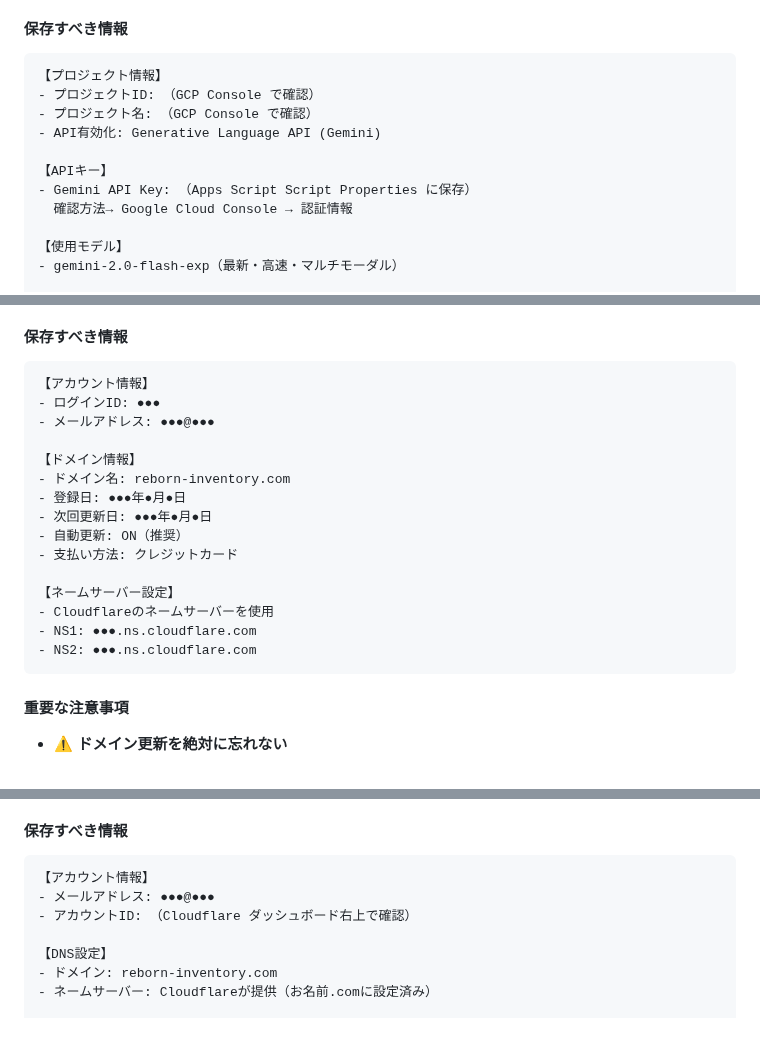
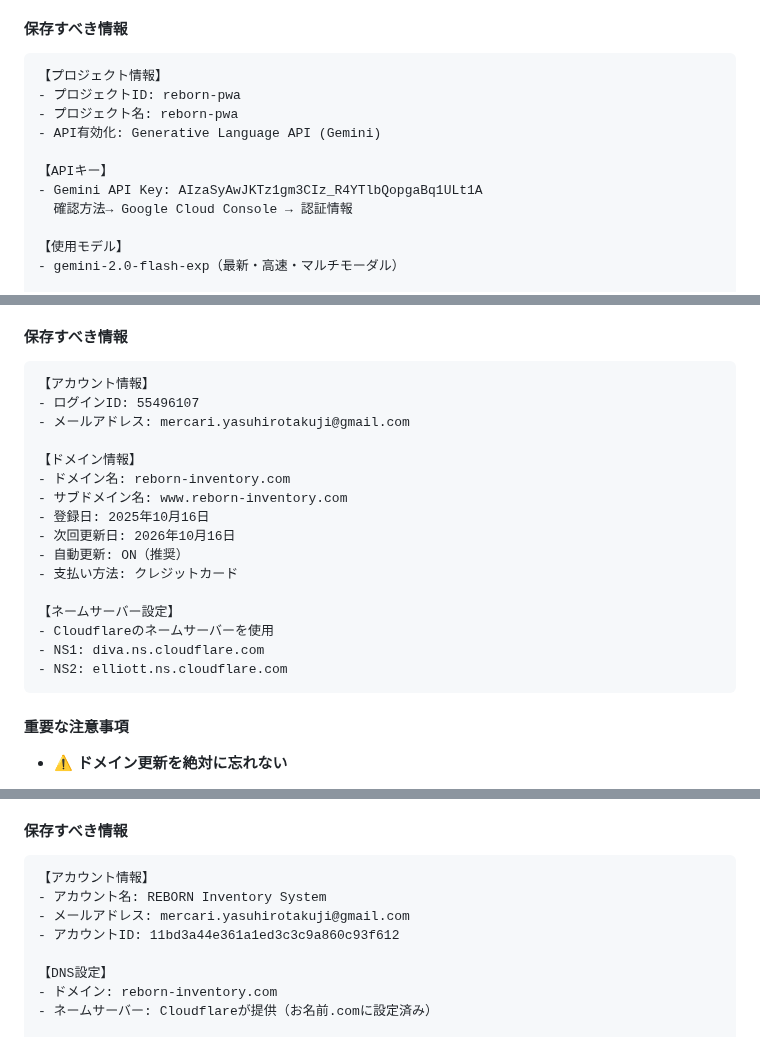
Before and after one commit to creatorTAK/reborn-inventory-system, a Markdown page: DEVELOPMENT_SERVICES.md, 3 parts joined by grey strips. Drawn GitHub-style.

Commit message:
docs: 全サービスのアカウント情報を完全記入 - GitHub, Cloudflare Pages, Gemini API, Firebase, お名前.com, Cloudflare DNS

````diff
--- a/DEVELOPMENT_SERVICES.md
+++ b/DEVELOPMENT_SERVICES.md
@@ -680,12 +680,12 @@ Gemini AI（Google製の生成AI）を使って商品説明文を自動生成。
 #### 保存すべき情報
 ```
 【プロジェクト情報】
-- プロジェクトID: （GCP Console で確認）
-- プロジェクト名: （GCP Console で確認）
+- プロジェクトID: reborn-pwa
+- プロジェクト名: reborn-pwa
 - API有効化: Generative Language API (Gemini)
 
 【APIキー】
-- Gemini API Key: （Apps Script Script Properties に保存）
+- Gemini API Key: AIzaSyAwJKTz1gm3CIz_R4YTlbQopgaBq1ULt1A
   確認方法→ Google Cloud Console → 認証情報
 
 【使用モデル】
@@ -781,20 +783,21 @@ PWAアプリでプッシュ通知を送信するためのサービス。
 #### 保存すべき情報
 ```
 【アカウント情報】
-- ログインID: ●●●
-- メールアドレス: ●●●@●●●
+- ログインID: 55496107
+- メールアドレス: mercari.yasuhirotakuji@gmail.com
 
 【ドメイン情報】
 - ドメイン名: reborn-inventory.com
-- 登録日: ●●●年●月●日
-- 次回更新日: ●●●年●月●日
+- サブドメイン名: www.reborn-inventory.com
+- 登録日: 2025年10月16日
+- 次回更新日: 2026年10月16日
 - 自動更新: ON（推奨）
 - 支払い方法: クレジットカード
 
 【ネームサーバー設定】
 - Cloudflareのネームサーバーを使用
-- NS1: ●●●.ns.cloudflare.com
-- NS2: ●●●.ns.cloudflare.com
+- NS1: diva.ns.cloudflare.com
+- NS2: elliott.ns.cloudflare.com
 ```
 
 #### 重要な注意事項
@@ -827,8 +830,9 @@ PWAアプリでプッシュ通知を送信するためのサービス。
 #### 保存すべき情報
 ```
 【アカウント情報】
-- メールアドレス: ●●●@●●●
-- アカウントID: （Cloudflare ダッシュボード右上で確認）
+- アカウント名: REBORN Inventory System
+- メールアドレス: mercari.yasuhirotakuji@gmail.com
+- アカウントID: 11bd3a44e361a1ed3c3c9a860c93f612
 
 【DNS設定】
 - ドメイン: reborn-inventory.com
````
Also changed, not shown: other parts of DEVELOPMENT_SERVICES.md (+6 -4 lines).
